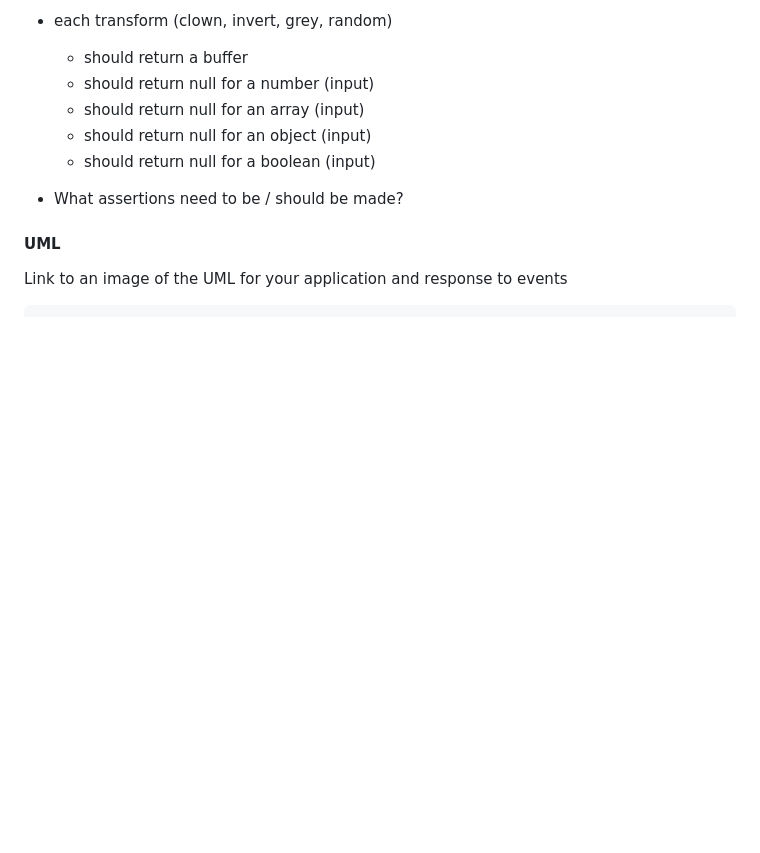
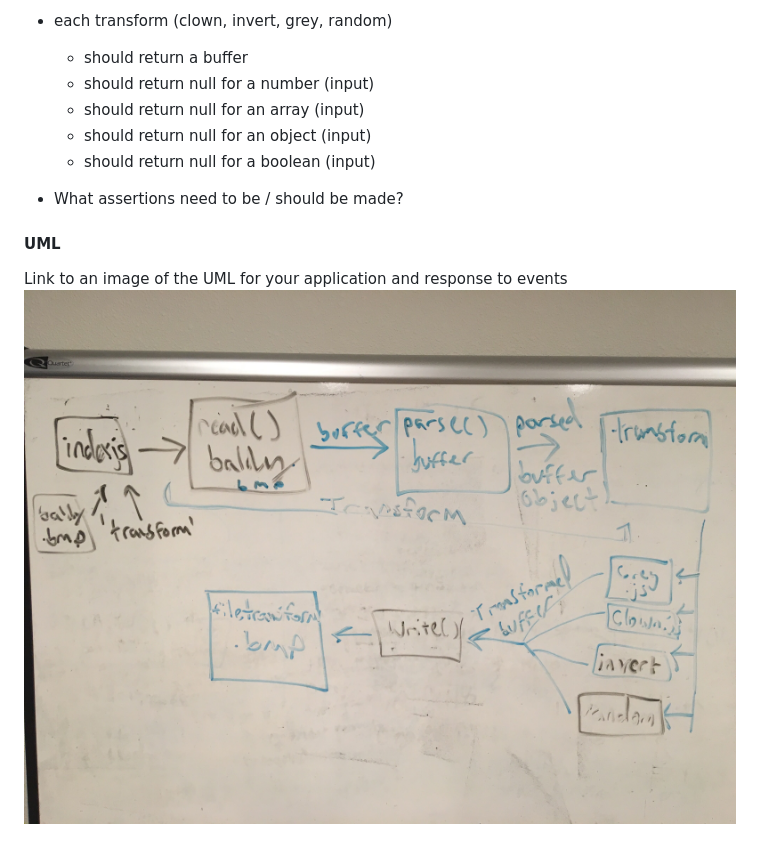
Before and after one commit to 401-advanced-javascript-merritt/bitmapLab, a Markdown page: README.md, the part around the change. Drawn GitHub-style; pictures changed too: assets/whiteboardUML.jpg (added); blank space fills up the shorter version.

Commit message:
added uml

````diff
--- a/README.md
+++ b/README.md
@@ -149,4 +149,4 @@
 
 #### UML
 Link to an image of the UML for your application and response to events
-```
+![UML](./assets/whiteboardUML.jpg)
````
Also changed, not shown: 2 other files.
